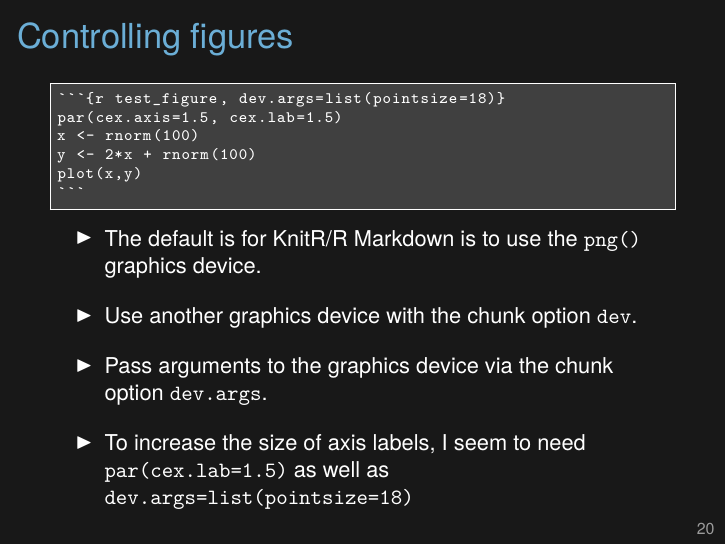
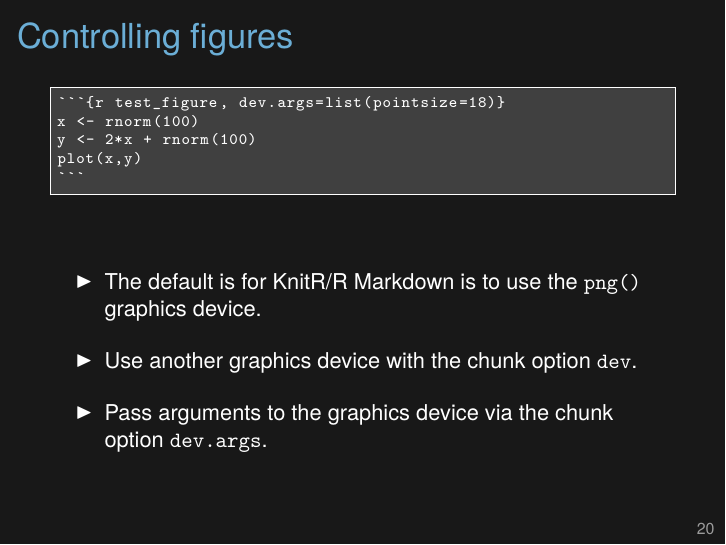
Before and after one commit to kbroman/Tools4RR, LaTeX slides (03_KnitrMarkdown/03_knitr_Rmd.tex): page 20 of 22. Compiled offline with XeLaTeX.

Commit message:
Small changes to Figure page, since knitr is now fixed

````diff
--- a/03_KnitrMarkdown/03_knitr_Rmd.tex
+++ b/03_KnitrMarkdown/03_knitr_Rmd.tex
@@ -773,7 +773,6 @@ knitr_example.html: knitr_example.Rmd
 
 \begin{lstlisting}
 ```{r test_figure, dev.args=list(pointsize=18)}
-par(cex.axis=1.5, cex.lab=1.5)
 x <- rnorm(100)
 y <- 2*x + rnorm(100)
 plot(x,y)
@@ -790,8 +789,6 @@ plot(x,y)
 \item Use another graphics device with the chunk option {\tt dev}.
 \item Pass arguments to the graphics device via the chunk
   option {\tt dev.args}.
-\item To increase the size of axis labels, I seem to need {\tt
-  par(cex.lab=1.5)} as well as {\tt dev.args=list(pointsize=18)}
 \ei
 }
 
@@ -803,9 +800,18 @@ plot(x,y)
   graphics devices. And sometimes you want to pass arguments to the
   graphics device.
 
-  As far as I can tell, it seems like, to change the size of axis
-  labels, you can't just use the pointsize device argument; you also
-  need to use something like {\tt par(cex.lab=1.5)}.
+  Yesterday (6 Feb 2014), to change the size of axis
+  labels, you couldn't just use the pointsize device argument; you'd also
+  need to use something like {\tt par(cex.lab=1.5)}. But I posted a
+  question about it on StackOverflow, and Yihui Xie responded and then
+  immediately fixed the problem. I used a bit of twitter in there too,
+  to get his attention.
+
+  To download and install the development version of knitr, you can
+  use the {\tt install\_github} function in Hadley Wickham's devtools
+  package. Use {\tt install.packages("devtools")} if you don't already
+  have it installed.  Then {\tt library(devtools)} and
+  {\tt install\_github("yihui/knitr")}.
 }
 \end{frame}
 
````
